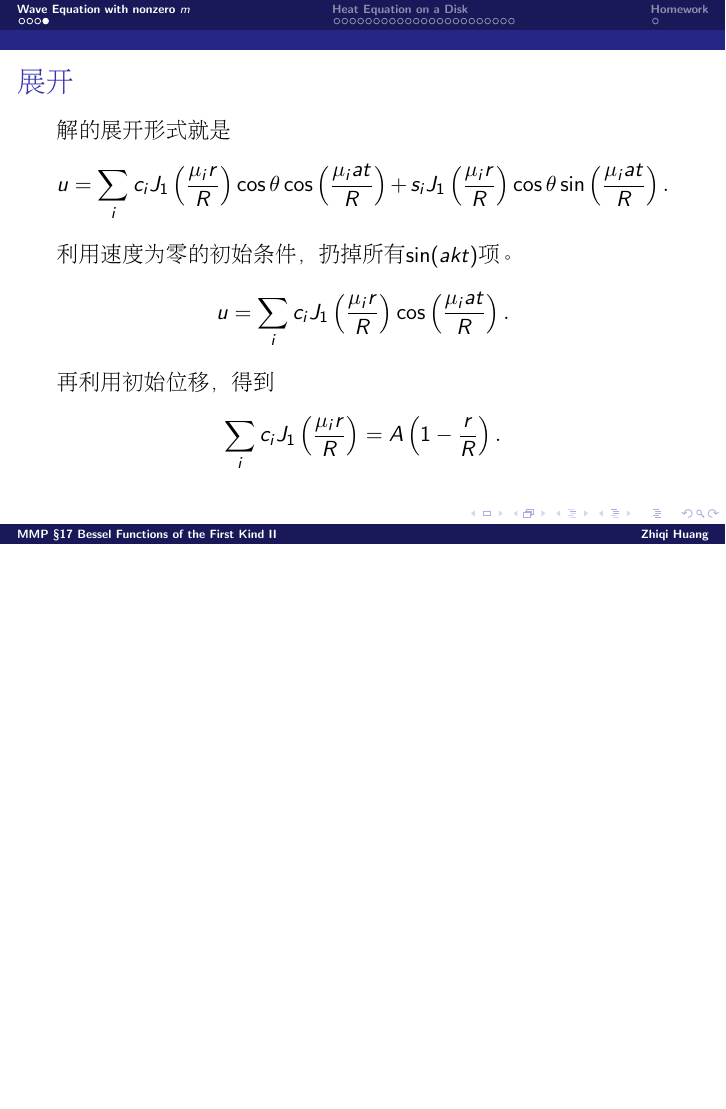
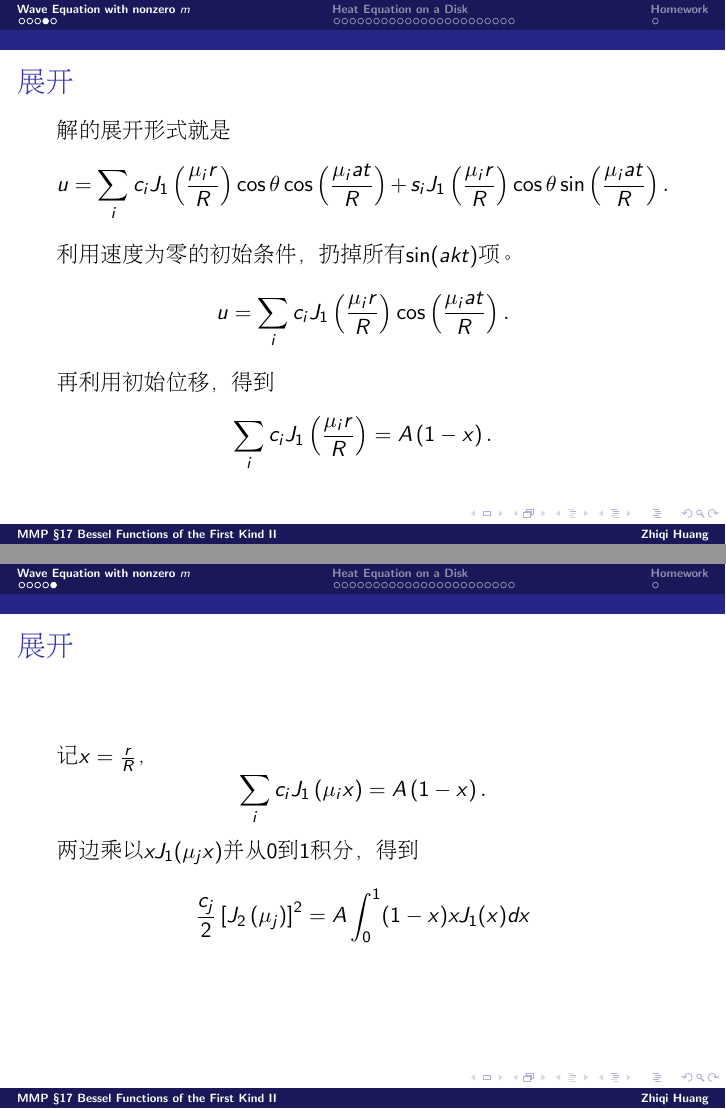
Before and after one commit to zqhuang/SYSU_MMP, LaTeX slides (tex/Lec17_BessFuncII.tex): page 6 of 30 before the commit and pages 6 and 7 of 31 after it, the two joined at a grey line, the shorter picture padded with empty space. Compiled offline with pdfLaTeX.

Commit message:
upload L14

```diff
--- a/tex/Lec17_BessFuncII.tex
+++ b/tex/Lec17_BessFuncII.tex
@@ -67,9 +67,23 @@ $\mu_1\approx 3.8317$, $\mu_2 \approx 7.0156$, $\mu_3 \approx 10.1735$, $\mu_4 \
   利用速度为零的初始条件，扔掉所有$\sin(akt)$项。
   $$u = \sum_i c_i J_1\left(\frac{\mu_ir}{R}\right) \cos\left(\frac{\mu_iat}{R}\right). $$
   再利用初始位移，得到
-  $$\sum_i c_i J_1\left(\frac{\mu_ir}{R}\right) =  A\left(1-\frac{r}{R}\right). $$
+  $$\sum_i c_i J_1\left(\frac{\mu_ir}{R}\right) =  A\left(1-x\right). $$
   \ech
 \end{frame}
+
+
+
+\begin{frame}
+  \chtitle{展开}
+  \bch
+  记$x = \frac{r}{R}$，
+  $$\sum_i c_i J_1\left(\mu_i x\right) =  A\left(1-x\right). $$
+  两边乘以$xJ_1(\mu_j x)$并从$0$到$1$积分，得到
+  $$\frac{c_j}{2}\left[J_2\left(\mu_j\right)\right]^2 = A \int_0^1(1-x)xJ_1(x)dx $$
+
+  \ech
+\end{frame}
+
 
 \section{Heat Equation on a Disk}
 
```
Also changed, not shown: Lec14_SourceAndHighDim.pdf (added).
